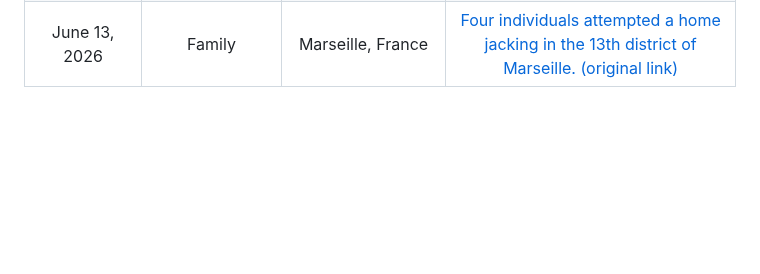
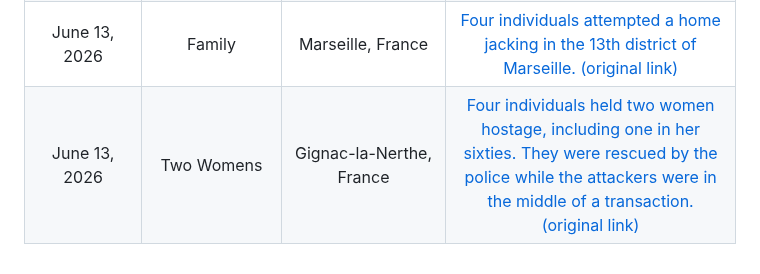
Before and after one commit to jlopp/physical-bitcoin-attacks, a Markdown page: README.md, the part around the change. Rendered like a GitHub page; blank space fills up the shorter version.

Commit message:
Add incident in France
same group from the previous incident carried out several attacks on the same night

```diff
--- a/README.md
+++ b/README.md
@@ -344,3 +344,4 @@ Finally, [this academic paper](./Wrench_Attacks_Research.pdf) analyzing physical
 | May 20, 2026 | Sébastien Borget's wife | Seine-et-Marne, France | [5 hooded accomplices attempted to kidnap victim from her home, but were stopped by neighbors who heard her screams. 2 attackers were quickly arrested.](https://archive.is/rvJKG) [(original link)](https://www.lejdd.fr/Societe/info-jdd-seine-et-marne-lepouse-dun-entrepreneur-en-cryptomonnaies-victime-dune-tentative-denlevement-174468)|
 | May 22, 2026 | 25 y/o man | Mulhouse, France | [Forced into a car, a 25-year-old man found himself blindfolded, his hands tied behind his back, and facing death threats.](https://archive.is/hYHxS) [(original link)](https://www.ouest-france.fr/societe/faits-divers/un-investisseur-en-cryptomonnaie-enleve-et-sequestre-a-mulhouse-quatre-personnes-interpellees-36c03fb4-60bc-11f1-8c24-b38534c94fba)|
 | June 13, 2026 | Family | Marseille, France | [Four individuals attempted a home jacking in the 13th district of Marseille.](https://archive.is/z9JVw) [(original link)](https://www.laprovence.com/article/faits-divers-justice/2193885092828214/quatre-hommes-arretes-en-plein-braquage-sur-fond-de-cryptomonnaies-pres-de-marseille)|
+| June 13, 2026 | Two Womens | Gignac-la-Nerthe, France | [Four individuals held two women hostage, including one in her sixties. They were rescued by the police while the attackers were in the middle of a transaction.](https://archive.is/z9JVw) [(original link)](https://www.laprovence.com/article/faits-divers-justice/2193885092828214/quatre-hommes-arretes-en-plein-braquage-sur-fond-de-cryptomonnaies-pres-de-marseille)|
```
